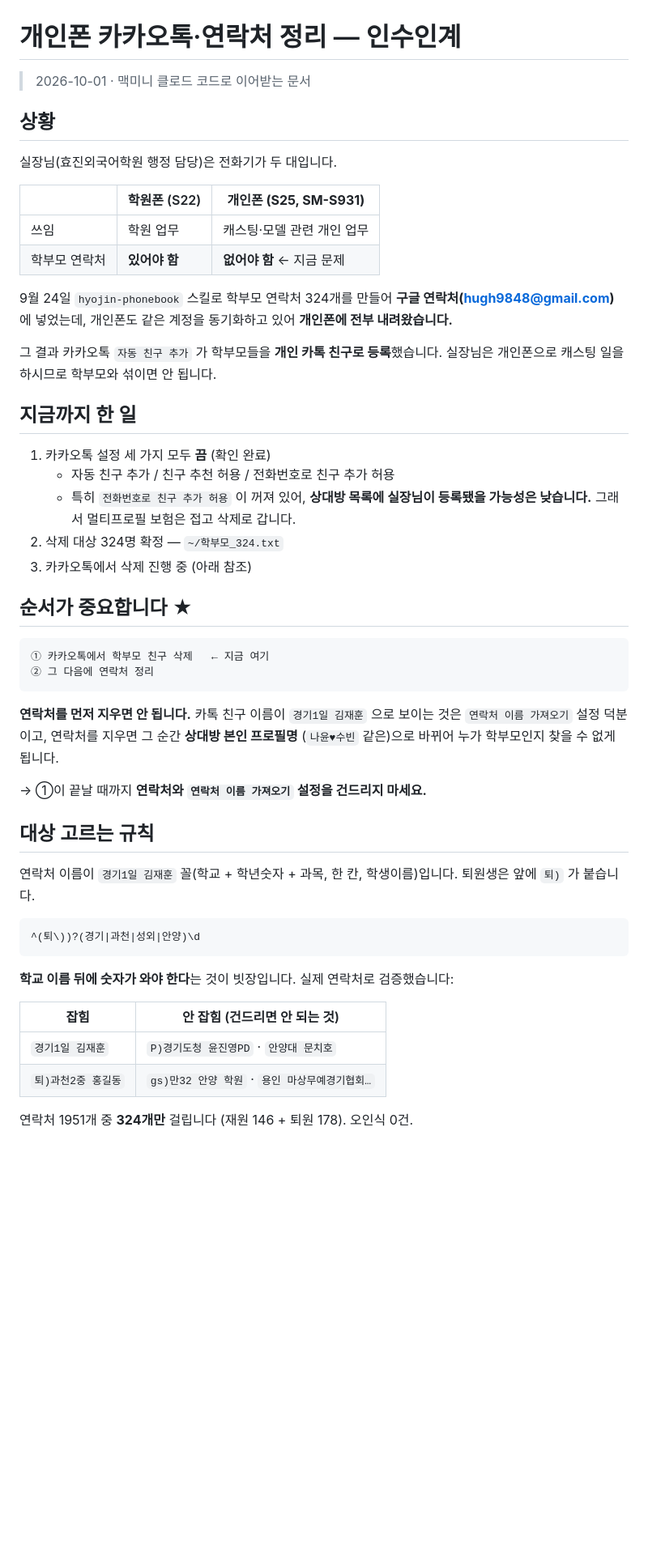
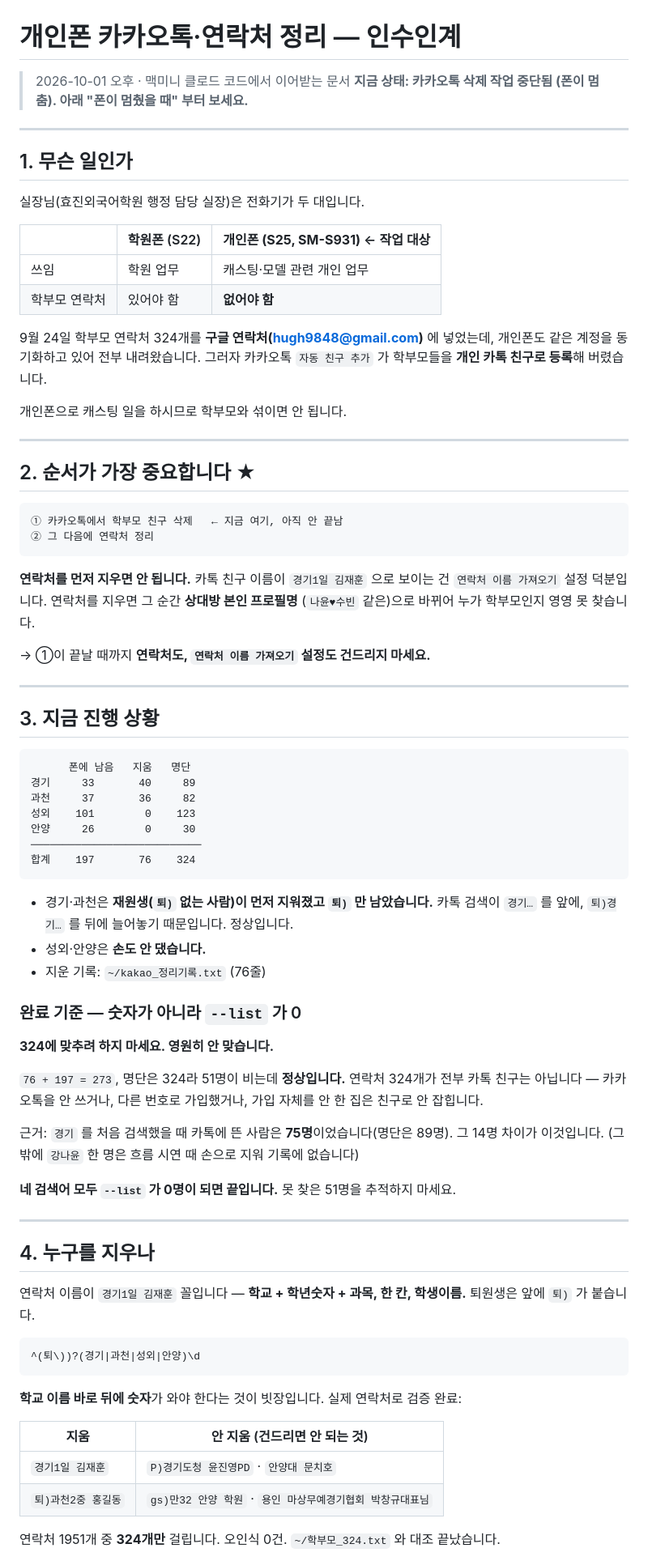
Before and after one commit to hugh9848-afk/hyojin-contact, a Markdown page: docs/카톡정리-인수인계.md, the part around one of its changes. Shown at 81% size. Drawn GitHub-style; blank space fills up the shorter version.

````diff
--- a/docs/카톡정리-인수인계.md
+++ b/docs/카톡정리-인수인계.md
@@ -1,60 +1,89 @@
 # 개인폰 카카오톡·연락처 정리 — 인수인계
 
-> 2026-10-01 · 맥미니 클로드 코드로 이어받는 문서
+> 2026-10-01 오후 · 맥미니 클로드 코드에서 이어받는 문서
+> **지금 상태: 카카오톡 삭제 작업 중단됨 (폰이 멈춤). 아래 "폰이 멈췄을 때" 부터 보세요.**
 
-## 상황
+---
 
-실장님(효진외국어학원 행정 담당)은 전화기가 두 대입니다.
+## 1. 무슨 일인가
 
-| | 학원폰 (S22) | **개인폰 (S25, SM-S931)** |
+실장님(효진외국어학원 행정 담당 실장)은 전화기가 두 대입니다.
+
+| | 학원폰 (S22) | **개인폰 (S25, SM-S931)** ← 작업 대상 |
 |---|---|---|
 | 쓰임 | 학원 업무 | 캐스팅·모델 관련 개인 업무 |
-| 학부모 연락처 | **있어야 함** | **없어야 함** ← 지금 문제 |
+| 학부모 연락처 | 있어야 함 | **없어야 함** |
 
-9월 24일 `hyojin-phonebook` 스킬로 학부모 연락처 324개를 만들어
-**구글 연락처(hugh9848@gmail.com)** 에 넣었는데, 개인폰도 같은 계정을
-동기화하고 있어 **개인폰에 전부 내려왔습니다.**
+9월 24일 학부모 연락처 324개를 **구글 연락처(hugh9848@gmail.com)** 에 넣었는데,
+개인폰도 같은 계정을 동기화하고 있어 전부 내려왔습니다. 그러자 카카오톡
+`자동 친구 추가` 가 학부모들을 **개인 카톡 친구로 등록**해 버렸습니다.
 
-그 결과 카카오톡 `자동 친구 추가` 가 학부모들을 **개인 카톡 친구로 등록**했습니다.
-실장님은 개인폰으로 캐스팅 일을 하시므로 학부모와 섞이면 안 됩니다.
+개인폰으로 캐스팅 일을 하시므로 학부모와 섞이면 안 됩니다.
 
-## 지금까지 한 일
+---
 
-1. 카카오톡 설정 세 가지 모두 **끔** (확인 완료)
-   - 자동 친구 추가 / 친구 추천 허용 / 전화번호로 친구 추가 허용
-   - 특히 `전화번호로 친구 추가 허용` 이 꺼져 있어, **상대방 목록에 실장님이
-     등록됐을 가능성은 낮습니다.** 그래서 멀티프로필 보험은 접고 삭제로 갑니다.
-2. 삭제 대상 324명 확정 — `~/학부모_324.txt`
-3. 카카오톡에서 삭제 진행 중 (아래 참조)
-
-## 순서가 중요합니다 ★
+## 2. 순서가 가장 중요합니다 ★
 
 ```
-① 카카오톡에서 학부모 친구 삭제   ← 지금 여기
+① 카카오톡에서 학부모 친구 삭제   ← 지금 여기, 아직 안 끝남
 ② 그 다음에 연락처 정리
 ```
 
-**연락처를 먼저 지우면 안 됩니다.** 카톡 친구 이름이 `경기1일 김재훈` 으로 보이는 것은
-`연락처 이름 가져오기` 설정 덕분이고, 연락처를 지우면 그 순간 **상대방 본인 프로필명**
-(`나윤♥수빈` 같은)으로 바뀌어 누가 학부모인지 찾을 수 없게 됩니다.
+**연락처를 먼저 지우면 안 됩니다.** 카톡 친구 이름이 `경기1일 김재훈` 으로 보이는 건
+`연락처 이름 가져오기` 설정 덕분입니다. 연락처를 지우면 그 순간 **상대방 본인 프로필명**
+(`나윤♥수빈` 같은)으로 바뀌어 누가 학부모인지 영영 못 찾습니다.
 
-→ ①이 끝날 때까지 **연락처와 `연락처 이름 가져오기` 설정을 건드리지 마세요.**
+→ ①이 끝날 때까지 **연락처도, `연락처 이름 가져오기` 설정도 건드리지 마세요.**
 
-## 대상 고르는 규칙
+---
 
-연락처 이름이 `경기1일 김재훈` 꼴(학교 + 학년숫자 + 과목, 한 칸, 학생이름)입니다.
+## 3. 지금 진행 상황
+
+```
+      폰에 남음   지움   명단
+경기     33       40     89
+과천     37       36     82
+성외    101        0    123
+안양     26        0     30
+───────────────────────────
+합계    197       76    324
+```
+
+- 경기·과천은 **재원생(`퇴)` 없는 사람)이 먼저 지워졌고 `퇴)` 만 남았습니다.**
+  카톡 검색이 `경기…` 를 앞에, `퇴)경기…` 를 뒤에 늘어놓기 때문입니다. 정상입니다.
+- 성외·안양은 **손도 안 댔습니다.**
+- 지운 기록: `~/kakao_정리기록.txt` (76줄)
+
+### 완료 기준 — 숫자가 아니라 `--list` 가 0
+
+**324에 맞추려 하지 마세요. 영원히 안 맞습니다.**
+
+`76 + 197 = 273`, 명단은 324라 51명이 비는데 **정상입니다.**
+연락처 324개가 전부 카톡 친구는 아닙니다 — 카카오톡을 안 쓰거나, 다른 번호로
+가입했거나, 가입 자체를 안 한 집은 친구로 안 잡힙니다.
+
+근거: `경기` 를 처음 검색했을 때 카톡에 뜬 사람은 **75명**이었습니다(명단은 89명).
+그 14명 차이가 이것입니다. (그 밖에 `강나윤` 한 명은 흐름 시연 때 손으로 지워 기록에 없습니다)
+
+**네 검색어 모두 `--list` 가 0명이 되면 끝입니다.** 못 찾은 51명을 추적하지 마세요.
+
+---
+
+## 4. 누구를 지우나
+
+연락처 이름이 `경기1일 김재훈` 꼴입니다 — **학교 + 학년숫자 + 과목, 한 칸, 학생이름.**
 퇴원생은 앞에 `퇴)` 가 붙습니다.
 
 ```
 ^(퇴\))?(경기|과천|성외|안양)\d
 ```
 
-**학교 이름 뒤에 숫자가 와야 한다**는 것이 빗장입니다. 실제 연락처로 검증했습니다:
+**학교 이름 바로 뒤에 숫자**가 와야 한다는 것이 빗장입니다. 실제 연락처로 검증 완료:
 
-| 잡힘 | 안 잡힘 (건드리면 안 되는 것) |
+| 지움 | 안 지움 (건드리면 안 되는 것) |
 |---|---|
 | `경기1일 김재훈` | `P)경기도청 윤진영PD` · `안양대 문치호` |
-| `퇴)과천2중 홍길동` | `gs)만32 안양 학원` · `용인 마상무예경기협회…` |
+| `퇴)과천2중 홍길동` | `gs)만32 안양 학원` · `용인 마상무예경기협회 박창규대표님` |
 
-연락처 1951개 중 **324개만** 걸립니다 (재원 146 + 퇴원 178). 오인식 0건.
+연락처 1951개 중 **324개만** 걸립니다. 오인식 0건. `~/학부모_324.txt` 와 대조 끝났습니다.
 
````
Also changed, not shown: other parts of docs/카톡정리-인수인계.md (+105 -31 lines).
